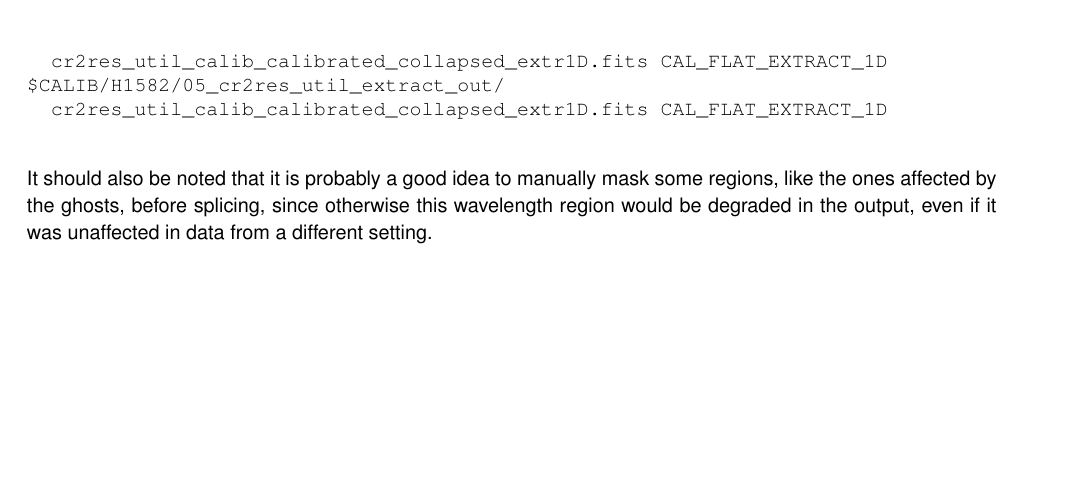
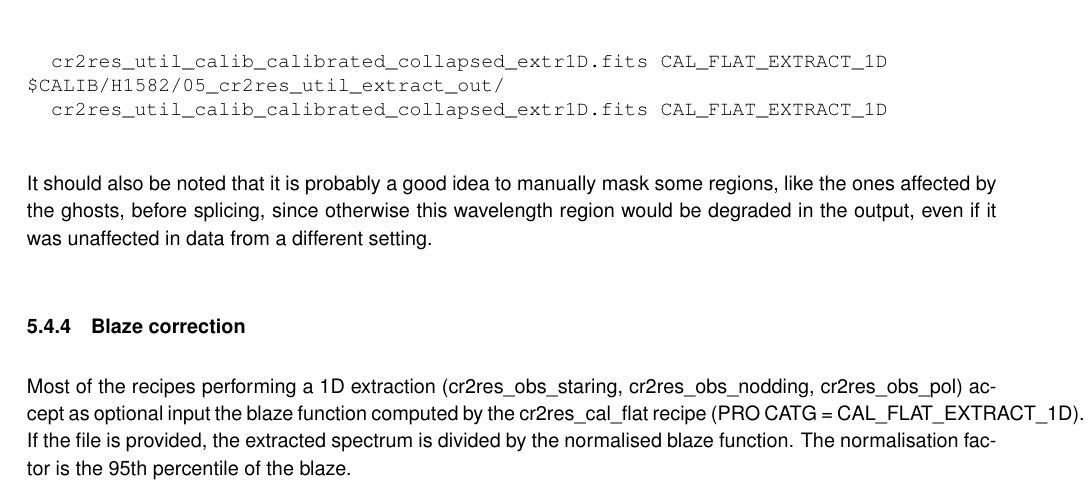
Before and after one commit to ivh/cr2rem, a LaTeX document (manual/cr2res-pipeline-manual.tex, which reads manual/cr2res_quickstart.tex): part of page 34 of 109, cut so that both start at the same text, the shorter picture padded with empty space. Compiled offline with pdfLaTeX.

Commit message:
Added Blaze correction description
git-svn-id: http://svnhq2.hq.eso.org/p2/trunk/Pipelines/cr2re/cr2rem@278012 318c8218-2dab-440d-9263-6f70bac63e5b

```diff
--- a/manual/cr2res_quickstart.tex
+++ b/manual/cr2res_quickstart.tex
@@ -457,6 +457,16 @@ regions, like the ones affected by the ghosts, before splicing, since otherwise
 this wavelength region would be degraded in the output, even if it was
 unaffected in data from a different setting.
 
+\subsubsection{Blaze correction}
+
+Most of the recipes performing a 1D extraction (cr2res\_obs\_staring,
+cr2res\_obs\_nodding, cr2res\_obs\_pol) accept as optional input the
+blaze function computed by the cr2res\_cal\_flat recipe
+(PRO CATG = CAL\_FLAT\_EXTRACT\_1D).
+If the file is provided, the extracted spectrum is divided by the
+normalised blaze function. The normalisation factor is the 95th
+percentile of the blaze.
+
 \subsection{Calibration, from scratch}
 \label{sec:calibscratch}
 Following the steps outlined in Ch.~\ref{sec:stepcalib} and accompanying text,
```
